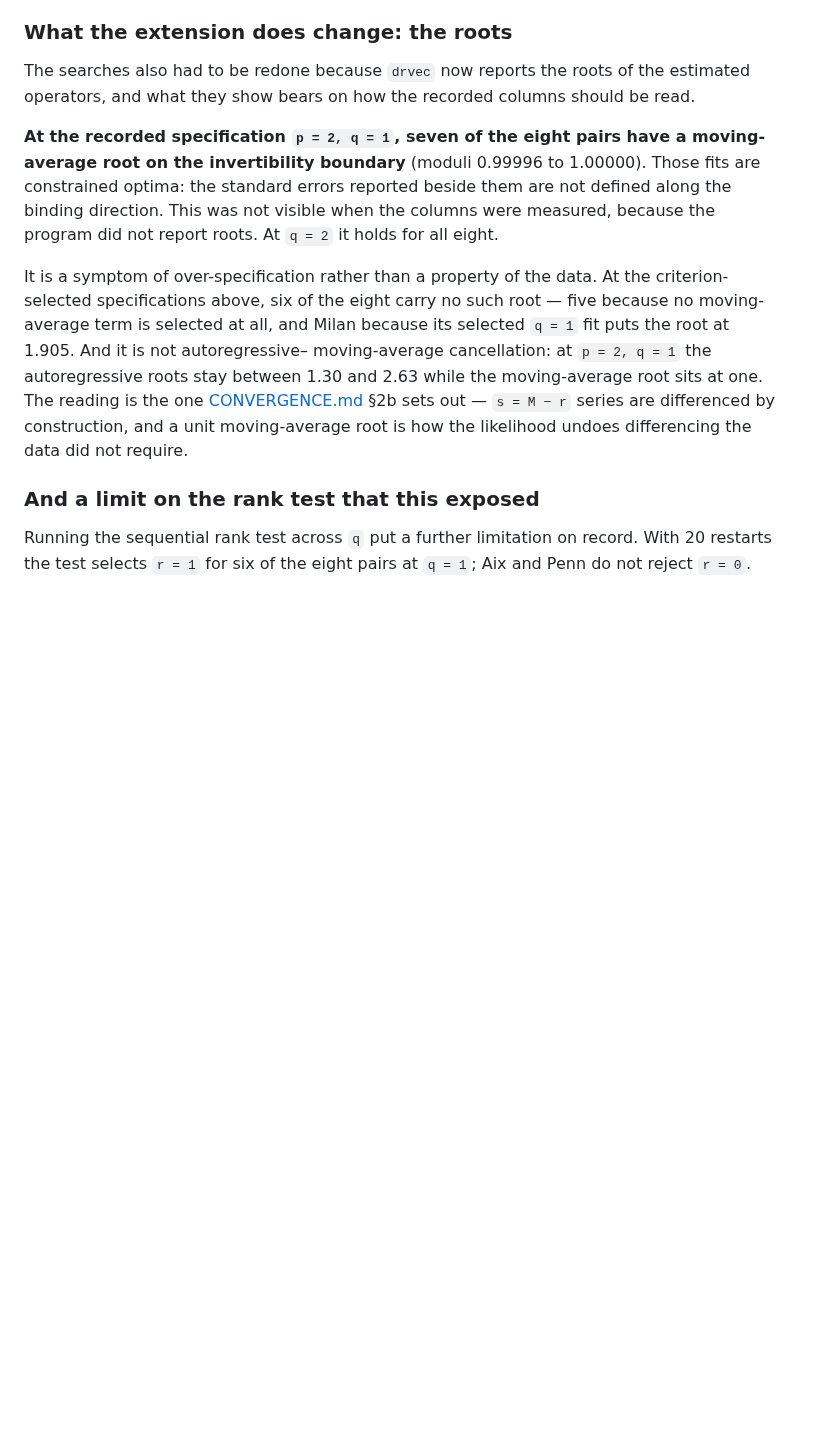
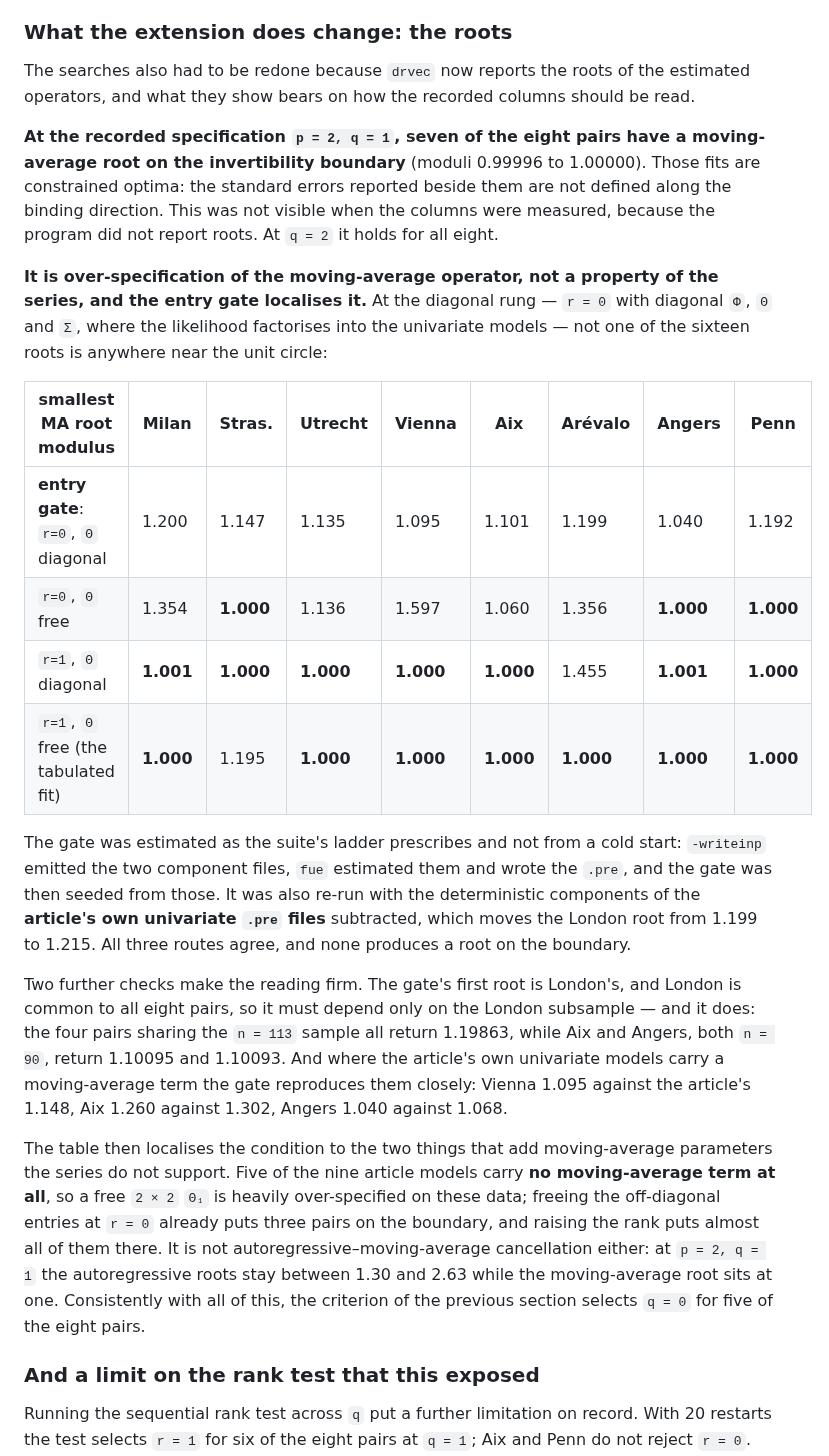
Before and after one commit to davidesg/atsw-gui, a Markdown page: docs/HOMOLOGATION.md, the part around the change. GitHub-like rendering; blank space fills up the shorter version.

Commit message:
docs: la puerta diagonal localiza la raiz MA unitaria
Comprobado lo que apuntaba el recuerdo: en la puerta de entrada NINGUNA
de las dieciseis raices MA esta cerca del circulo unidad (1.040 a 1.200).

La puerta se estimo como manda la escalera de la suite y no en frio:
-writeinp escribio los dos ficheros por componente, fue los estimo y
escribio los .pre, y la puerta se sembro desde ellos.  Se repitio ademas
restando las componentes deterministas de los .pre univariantes DEL
ARTICULO, que mueve la raiz de Londres de 1.199 a 1.215.  Las tres rutas
coinciden y ninguna da una raiz en la frontera.

Dos comprobaciones internas dan firmeza a la lectura.  La primera raiz de
la puerta es la de Londres, comun a los ocho pares, asi que solo puede
depender de la submuestra de Londres -- y asi es: los cuatro pares con
n = 113 devuelven 1.19863 identico, y Aix y Angers, ambos n = 90,
devuelven 1.10095 y 1.10093.  Y donde los univariantes del articulo
llevan MA, la puerta los reproduce de cerca: Viena 1.095 contra 1.148,
Aix 1.260 contra 1.302, Angers 1.040 contra 1.068.

Con eso la condicion queda localizada, y no esta en las series.  Cinco de
los nueve modelos del articulo no llevan MA ninguno, de modo que un Theta
2x2 libre esta muy sobreespecificado sobre estos datos: liberar los
terminos cruzados ya con r = 0 pone tres pares en la frontera, y subir el
rango pone casi todos.  Coincide con que el criterio de especificacion
elige q = 0 en cinco de los ocho.

Bateria: 77 comprobaciones, 0 fallos.

Co-Authored-By: Claude Opus 5 <noreply@anthropic.com>

```diff
--- a/docs/HOMOLOGATION.md
+++ b/docs/HOMOLOGATION.md
@@ -318,15 +318,42 @@ not defined along the binding direction. This was not visible when the columns
 were measured, because the program did not report roots. At `q = 2` it holds for
 all eight.
 
-It is a symptom of over-specification rather than a property of the data. At the
-criterion-selected specifications above, six of the eight carry no such root —
-five because no moving-average term is selected at all, and Milan because its
-selected `q = 1` fit puts the root at 1.905. And it is not autoregressive–
-moving-average cancellation: at `p = 2, q = 1` the autoregressive roots stay
-between 1.30 and 2.63 while the moving-average root sits at one. The reading is
-the one [CONVERGENCE.md](CONVERGENCE.md) §2b sets out — `s = M − r` series are
-differenced by construction, and a unit moving-average root is how the
-likelihood undoes differencing the data did not require.
+**It is over-specification of the moving-average operator, not a property of the
+series, and the entry gate localises it.** At the diagonal rung — `r = 0` with
+diagonal `Φ`, `Θ` and `Σ`, where the likelihood factorises into the univariate
+models — not one of the sixteen roots is anywhere near the unit circle:
+
+| smallest MA root modulus | Milan | Stras. | Utrecht | Vienna | Aix | Arévalo | Angers | Penn |
+|---|---|---|---|---|---|---|---|---|
+| **entry gate**: `r=0`, `Θ` diagonal | 1.200 | 1.147 | 1.135 | 1.095 | 1.101 | 1.199 | 1.040 | 1.192 |
+| `r=0`, `Θ` free | 1.354 | **1.000** | 1.136 | 1.597 | 1.060 | 1.356 | **1.000** | **1.000** |
+| `r=1`, `Θ` diagonal | **1.001** | **1.000** | **1.000** | **1.000** | **1.000** | 1.455 | **1.001** | **1.000** |
+| `r=1`, `Θ` free (the tabulated fit) | **1.000** | 1.195 | **1.000** | **1.000** | **1.000** | **1.000** | **1.000** | **1.000** |
+
+The gate was estimated as the suite's ladder prescribes and not from a cold
+start: `-writeinp` emitted the two component files, `fue` estimated them and
+wrote the `.pre`, and the gate was then seeded from those. It was also re-run
+with the deterministic components of the **article's own univariate `.pre`
+files** subtracted, which moves the London root from 1.199 to 1.215. All three
+routes agree, and none produces a root on the boundary.
+
+Two further checks make the reading firm. The gate's first root is London's, and
+London is common to all eight pairs, so it must depend only on the London
+subsample — and it does: the four pairs sharing the `n = 113` sample all return
+1.19863, while Aix and Angers, both `n = 90`, return 1.10095 and 1.10093. And
+where the article's own univariate models carry a moving-average term the gate
+reproduces them closely: Vienna 1.095 against the article's 1.148, Aix 1.260
+against 1.302, Angers 1.040 against 1.068.
+
+The table then localises the condition to the two things that add moving-average
+parameters the series do not support. Five of the nine article models carry **no
+moving-average term at all**, so a free `2 × 2` `Θ₁` is heavily over-specified on
+these data; freeing the off-diagonal entries at `r = 0` already puts three pairs
+on the boundary, and raising the rank puts almost all of them there. It is not
+autoregressive–moving-average cancellation either: at `p = 2, q = 1` the
+autoregressive roots stay between 1.30 and 2.63 while the moving-average root
+sits at one. Consistently with all of this, the criterion of the previous section
+selects `q = 0` for five of the eight pairs.
 
 ### And a limit on the rank test that this exposed
 
```
